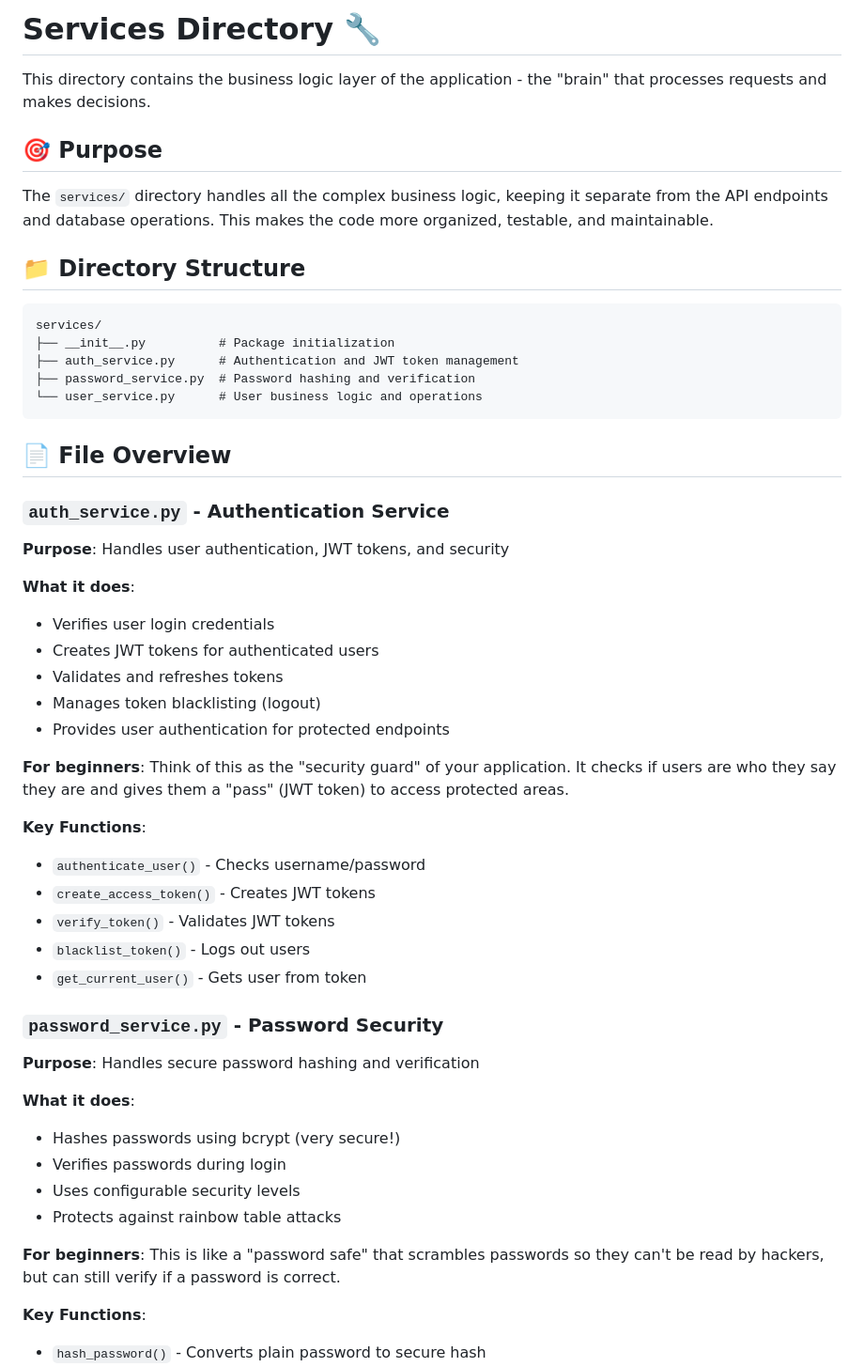
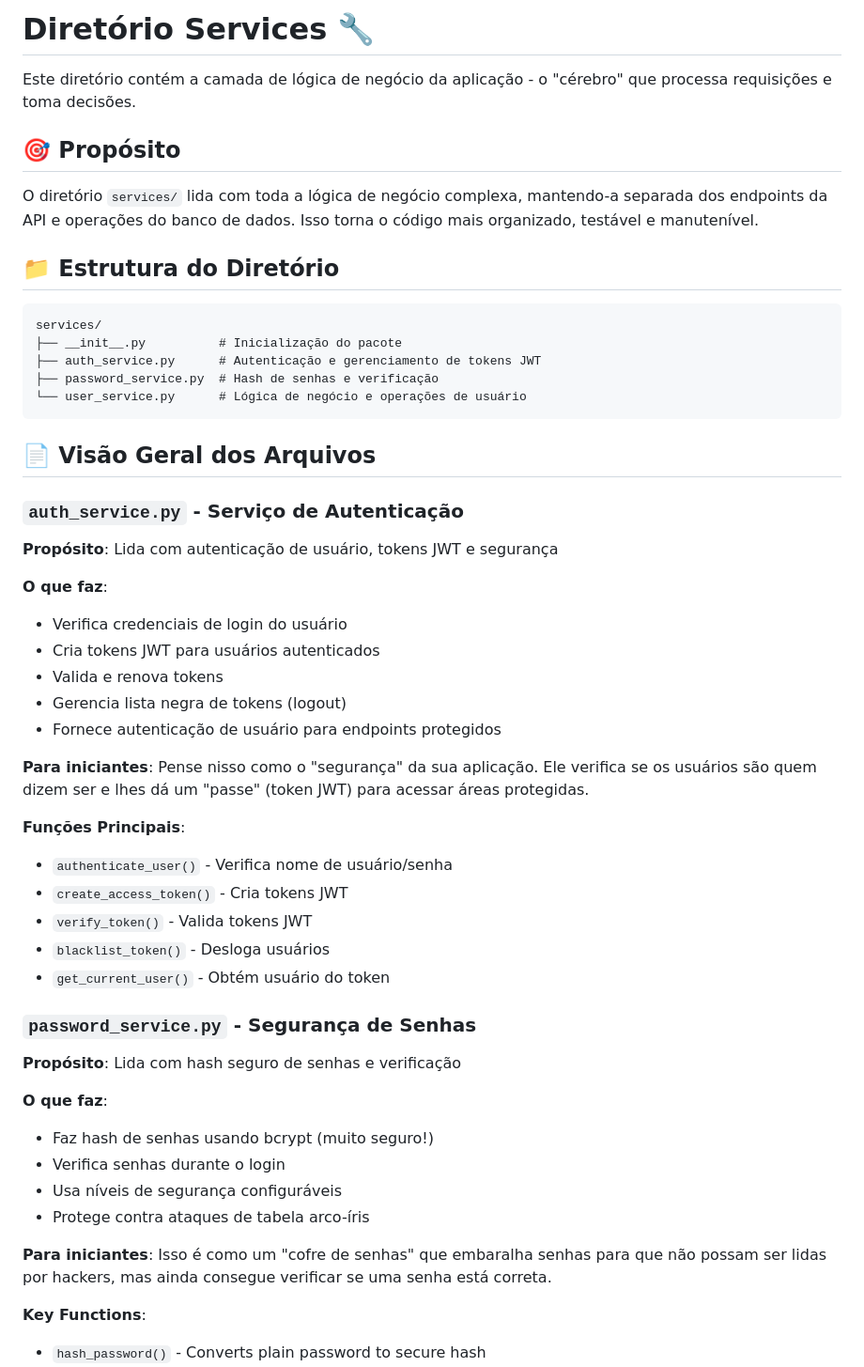
Before and after one commit to Gabomfim/crud-itt, a Markdown page: services/README.md, the part around the change. Shown: that part at 94% size. GitHub-like rendering.

````diff
--- a/services/README.md
+++ b/services/README.md
@@ -1,52 +1,52 @@
-# Services Directory 🔧
+# Diretório Services 🔧
 
-This directory contains the business logic layer of the application - the "brain" that processes requests and makes decisions.
+Este diretório contém a camada de lógica de negócio da aplicação - o "cérebro" que processa requisições e toma decisões.
 
-## 🎯 Purpose
+## 🎯 Propósito
 
-The `services/` directory handles all the complex business logic, keeping it separate from the API endpoints and database operations. This makes the code more organized, testable, and maintainable.
+O diretório `services/` lida com toda a lógica de negócio complexa, mantendo-a separada dos endpoints da API e operações do banco de dados. Isso torna o código mais organizado, testável e manutenível.
 
-## 📁 Directory Structure
+## 📁 Estrutura do Diretório
 
 ```
 services/
-├── __init__.py          # Package initialization
-├── auth_service.py      # Authentication and JWT token management
-├── password_service.py  # Password hashing and verification
-└── user_service.py      # User business logic and operations
+├── __init__.py          # Inicialização do pacote
+├── auth_service.py      # Autenticação e gerenciamento de tokens JWT
+├── password_service.py  # Hash de senhas e verificação
+└── user_service.py      # Lógica de negócio e operações de usuário
 ```
 
-## 📄 File Overview
+## 📄 Visão Geral dos Arquivos
 
-### `auth_service.py` - Authentication Service
-**Purpose**: Handles user authentication, JWT tokens, and security
+### `auth_service.py` - Serviço de Autenticação
+**Propósito**: Lida com autenticação de usuário, tokens JWT e segurança
 
-**What it does**:
-- Verifies user login credentials
-- Creates JWT tokens for authenticated users
-- Validates and refreshes tokens
-- Manages token blacklisting (logout)
-- Provides user authentication for protected endpoints
+**O que faz**:
+- Verifica credenciais de login do usuário
+- Cria tokens JWT para usuários autenticados
+- Valida e renova tokens
+- Gerencia lista negra de tokens (logout)
+- Fornece autenticação de usuário para endpoints protegidos
 
-**For beginners**: Think of this as the "security guard" of your application. It checks if users are who they say they are and gives them a "pass" (JWT token) to access protected areas.
+**Para iniciantes**: Pense nisso como o "segurança" da sua aplicação. Ele verifica se os usuários são quem dizem ser e lhes dá um "passe" (token JWT) para acessar áreas protegidas.
 
-**Key Functions**:
-- `authenticate_user()` - Checks username/password
-- `create_access_token()` - Creates JWT tokens
-- `verify_token()` - Validates JWT tokens
-- `blacklist_token()` - Logs out users
-- `get_current_user()` - Gets user from token
+**Funções Principais**:
+- `authenticate_user()` - Verifica nome de usuário/senha
+- `create_access_token()` - Cria tokens JWT
+- `verify_token()` - Valida tokens JWT
+- `blacklist_token()` - Desloga usuários
+- `get_current_user()` - Obtém usuário do token
 
-### `password_service.py` - Password Security
-**Purpose**: Handles secure password hashing and verification
+### `password_service.py` - Segurança de Senhas
+**Propósito**: Lida com hash seguro de senhas e verificação
 
-**What it does**:
-- Hashes passwords using bcrypt (very secure!)
-- Verifies passwords during login
-- Uses configurable security levels
-- Protects against rainbow table attacks
+**O que faz**:
+- Faz hash de senhas usando bcrypt (muito seguro!)
+- Verifica senhas durante o login
+- Usa níveis de segurança configuráveis
+- Protege contra ataques de tabela arco-íris
 
-**For beginners**: This is like a "password safe" that scrambles passwords so they can't be read by hackers, but can still verify if a password is correct.
+**Para iniciantes**: Isso é como um "cofre de senhas" que embaralha senhas para que não possam ser lidas por hackers, mas ainda consegue verificar se uma senha está correta.
 
 **Key Functions**:
 - `hash_password()` - Converts plain password to secure hash
````
Also changed, not shown: config/README.md (+19 -19 lines), models/README.md (+45 -45 lines).
